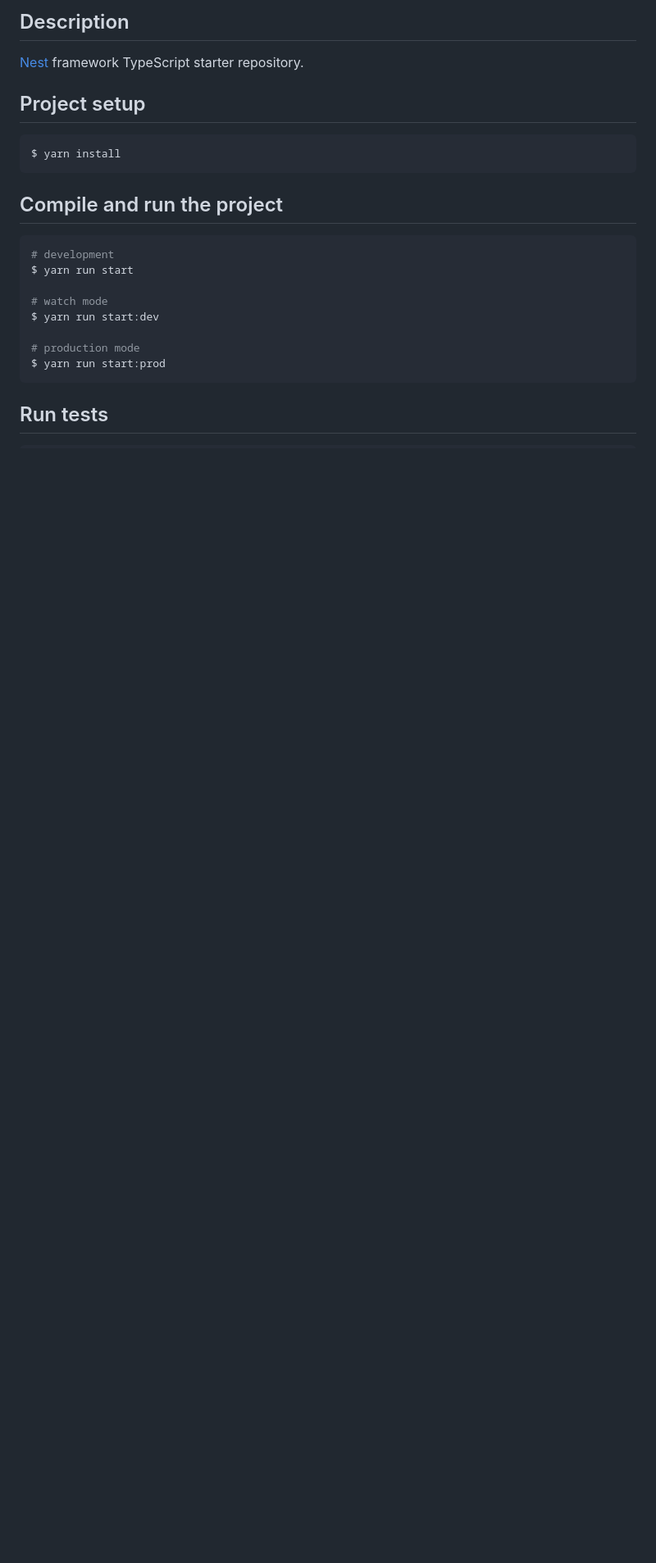
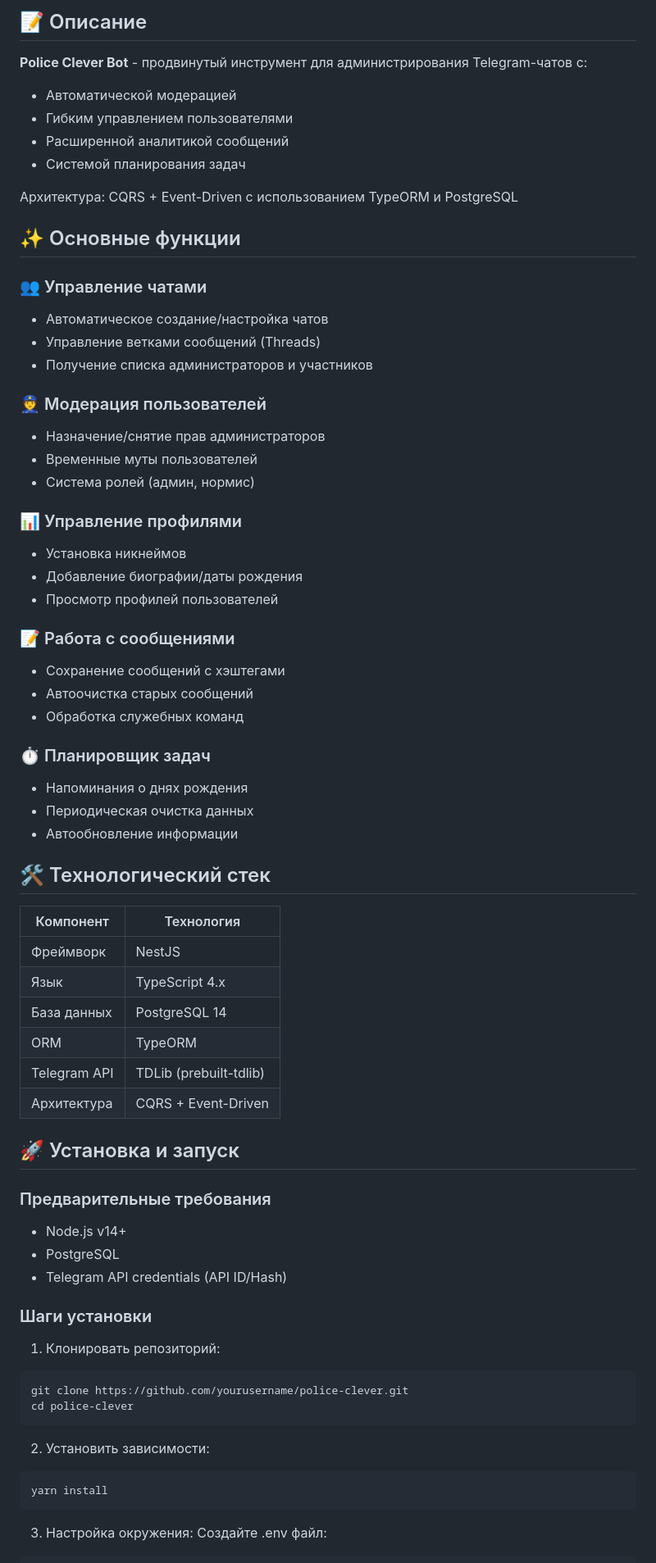
Before and after one commit to Verbinmay/police-clever, a Markdown page: README.md, the part around one of its changes. Shown at 82% size. GitHub-like rendering; blank space fills up the shorter version.

Commit message:
add: Обновление документации README.md для улучшения описания проекта и его функций

````diff
--- a/README.md
+++ b/README.md
@@ -24,27 +6,82 @@
 
-## Description
+## 📝 Описание
 
-[Nest](https://github.com/nestjs/nest) framework TypeScript starter repository.
+**Police Clever Bot** - продвинутый инструмент для администрирования Telegram-чатов с:
 
-## Project setup
+- Автоматической модерацией
+- Гибким управлением пользователями
+- Расширенной аналитикой сообщений
+- Системой планирования задач
+
+Архитектура: CQRS + Event-Driven с использованием TypeORM и PostgreSQL
+
+## ✨ Основные функции
+
+### 👥 Управление чатами
+
+- Автоматическое создание/настройка чатов
+- Управление ветками сообщений (Threads)
+- Получение списка администраторов и участников
+
+### 👮 Модерация пользователей
+
+- Назначение/снятие прав администраторов
+- Временные муты пользователей
+- Система ролей (админ, нормис)
+
+### 📊 Управление профилями
+
+- Установка никнеймов
+- Добавление биографии/даты рождения
+- Просмотр профилей пользователей
+
+### 📝 Работа с сообщениями
+
+- Сохранение сообщений с хэштегами
+- Автоочистка старых сообщений
+- Обработка служебных команд
+
+### ⏱️ Планировщик задач
+
+- Напоминания о днях рождения
+- Периодическая очистка данных
+- Автообновление информации
+
+## 🛠️ Технологический стек
+
+| Компонент    | Технология             |
+| ------------ | ---------------------- |
+| Фреймворк    | NestJS                 |
+| Язык         | TypeScript 4.x         |
+| База данных  | PostgreSQL 14          |
+| ORM          | TypeORM                |
+| Telegram API | TDLib (prebuilt-tdlib) |
+| Архитектура  | CQRS + Event-Driven    |
+
+## 🚀 Установка и запуск
+
+### Предварительные требования
+
+- Node.js v14+
+- PostgreSQL
+- Telegram API credentials (API ID/Hash)
+
+### Шаги установки
+
+1. Клонировать репозиторий:
 
 ```bash
-$ yarn install
+git clone https://github.com/yourusername/police-clever.git
+cd police-clever
 ```
 
-## Compile and run the project
+2. Установить зависимости:
 
 ```bash
-# development
-$ yarn run start
-
-# watch mode
-$ yarn run start:dev
-
-# production mode
-$ yarn run start:prod
+yarn install
 ```
 
-## Run tests
+3. Настройка окружения:
+   Создайте .env файл:
 
 ```bash
````
Also changed, not shown: other parts of README.md (+29 -63 lines).
